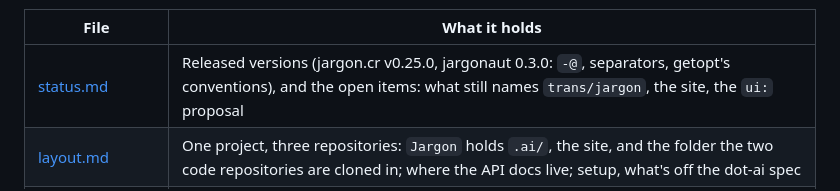
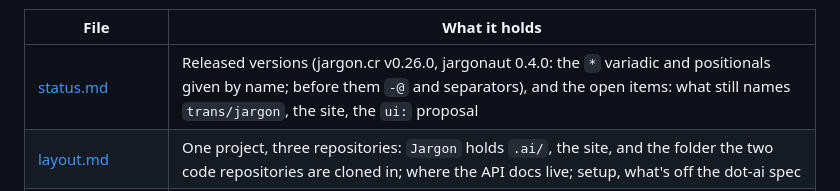
Before and after one commit to openbohemians/Jargon, a Markdown page: .ai/memory/README.md, the part around the change. Drawn GitHub-style.

Commit message:
Record the jargon.cr v0.26.0 and jargonaut 0.4.0 releases
Co-Authored-By: Claude Opus 5.5 <noreply@anthropic.com>

```diff
--- a/.ai/memory/README.md
+++ b/.ai/memory/README.md
@@ -16,7 +16,7 @@ working on the code needs belongs in the project's own docs, not here.
 
 | File | What it holds |
 |---|---|
-| [status.md](status.md) | Released versions (jargon.cr v0.25.0, jargonaut 0.3.0: `-@`, separators, getopt's conventions), and the open items: what still names `trans/jargon`, the site, the `ui:` proposal |
+| [status.md](status.md) | Released versions (jargon.cr v0.26.0, jargonaut 0.4.0: the `*` variadic and positionals given by name; before them `-@` and separators), and the open items: what still names `trans/jargon`, the site, the `ui:` proposal |
 | [layout.md](layout.md) | One project, three repositories: `Jargon` holds `.ai/`, the site, and the folder the two code repositories are cloned in; where the API docs live; setup, what's off the dot-ai spec |
 | [port.md](port.md) | jargon.rs: how it stays in step with jargon.cr (conformance cases), what's decided, the API review's outcome, lessons from the port |
 | [completions.md](completions.md) | Dynamic shell completions (jargon.cr 0.19.0): the design and why, and its known limits |
```
Also changed, not shown: .ai/memory/status.md (+18 -9 lines).
